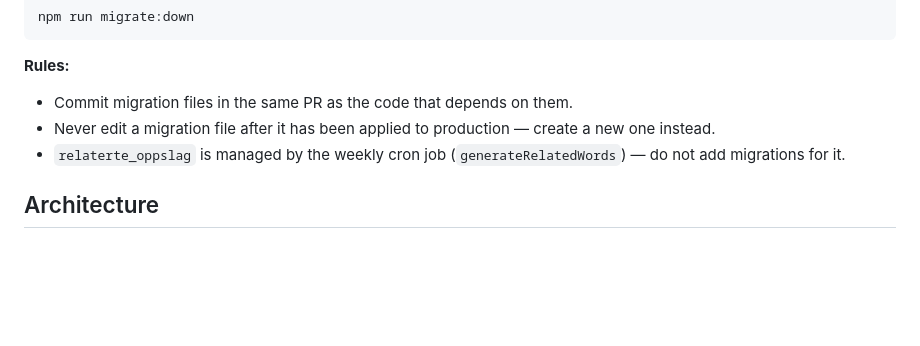
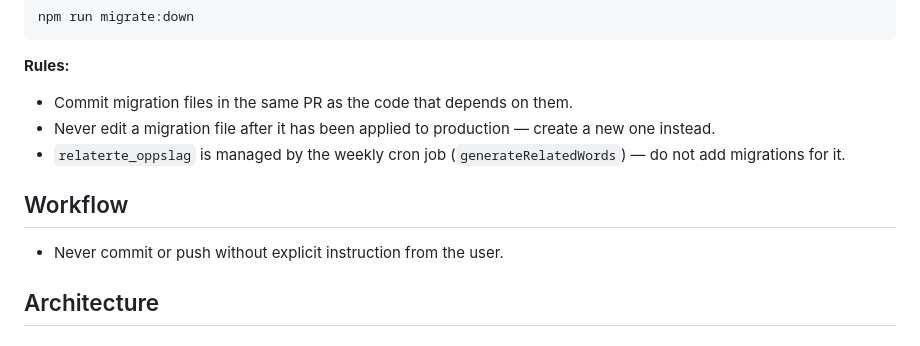
Before and after one commit to jishono/jishono-backend, a Markdown page: CLAUDE.md, the part around the change. Drawn GitHub-style; blank space fills up the shorter version.

```diff
--- a/CLAUDE.md
+++ b/CLAUDE.md
@@ -76,6 +76,10 @@ npm run migrate:down
 - Never edit a migration file after it has been applied to production — create a new one instead.
 - `relaterte_oppslag` is managed by the weekly cron job (`generateRelatedWords`) — do not add migrations for it.
 
+## Workflow
+
+- Never commit or push without explicit instruction from the user.
+
 ## Architecture
 
 ### Request Flow
```
